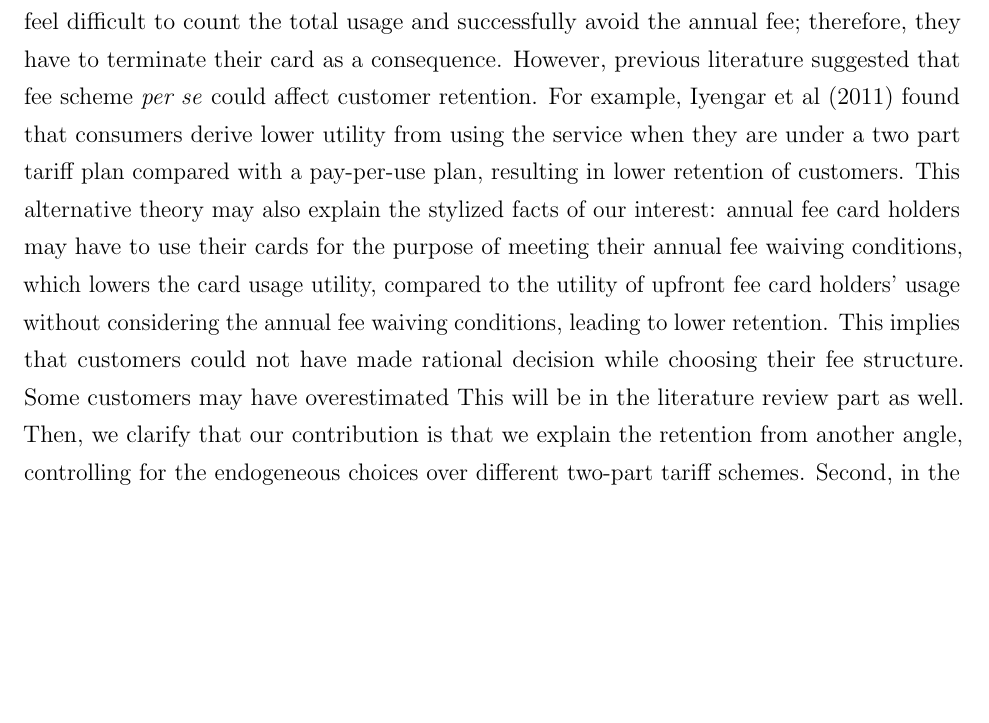
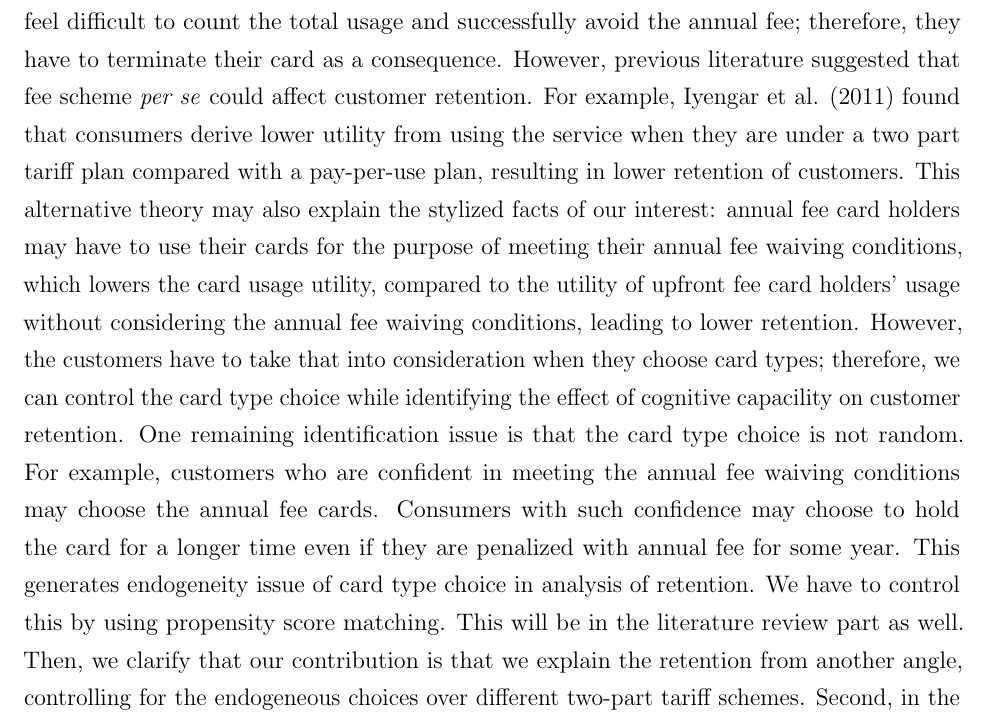
Before and after one commit to econboy/JAMS-reports, a LaTeX document (editor_report.tex): part of page 9 of 11, cut so that both start at the same text, the shorter picture padded with empty space. Compiled offline with pdfLaTeX.

Commit message:
Update editor_report.tex

```diff
--- a/editor_report.tex
+++ b/editor_report.tex
@@ -204,8 +204,7 @@ Also, related to my comment #1, I am not sure overconfidence (as opposed to forg
 
 4.	Literature: This research is closely related to prior work on two part tariffs (Ascarza, Lambrecht, and Vilcassim 2018; Iyengar et al. 2011) and needs to do a better job of articulating how exactly this paper contributes to this stream of literature. It looks like all three policies evaluated in this paper (annual fees, volume waiver, and repeated choice) are types of two part tariff pricing strategies. But, Iyengar et al (2011) show that two part tariffs lead to lower retention and usage (and therefore CLV) when compared to other pricing strategies. Isn't this what H2a and H2b are testing. I'm not sure that this is a contribution on its own. What seems more interesting is how the two alternative policies perform in terms of retention and usage. Generally, the authors could juxtapose this research against prior two-part tariff literature and highlight how (under certain conditions/policies) the two part tariffs may not be so bad after all.
 
-\emph{Response}: This is a good point. Following our discussion, I would suggest to revise in the following way. First, in the introduction part, we discuss the impact of two-part tariffs on customer retention. We would like to explain the higher churn rates of the annual fee customers using the theory of cognitive capability. That is, the annual fee card holders may feel difficult to count the total usage and successfully avoid the annual fee; therefore, they have to terminate their card as a consequence. However, previous literature suggested that fee scheme \emph{per se} could affect customer retention. For example, Iyengar et al (2011) found that consumers  derive  lower utility from  using  the  service  when  they  are  under a  two part tariff plan compared  with a pay-per-use plan,  resulting in lower retention of customers. This alternative theory may also explain the stylized facts of our interest: annual fee card holders may have to use their cards for the purpose of meeting their annual fee waiving conditions, which lowers the card usage utility, compared to the utility of upfront fee card holders' usage without considering the annual fee waiving conditions, leading to lower retention. This implies that customers could not have made rational decision while choosing their fee structure. Some customers may have overestimated
-This will be in the literature review part as well. Then, we clarify that our contribution is that we explain the retention from another angle, controlling for the endogeneous choices over different two-part tariff schemes. Second, in the empirical model part, we address the endogeneity issue rising from the self-selection of fee schemes. The endogeneity issue arises due to the effect of two-part tariffs on retention (i.e., the binary variable of card type \emph{per se} will impact retention, so it should enter the survial analysis; however, some confounding factors such as expected usage will affect both card choice and retention, leading to endogeneity problem. Therefore, we should apply econometric methodology, such as PSM, to resolve the problem). Finally, we discuss this issue again in the empirical finding part, emphasizing our contribution, which is different from the literature in that we explain the retention from the aspect of coganitive capability.
+\emph{Response}: This is a good point. Following our discussion, I would suggest to revise in the following way. First, in the introduction part, we discuss the impact of two-part tariffs on customer retention. We would like to explain the higher churn rates of the annual fee customers using the theory of cognitive capability. That is, the annual fee card holders may feel difficult to count the total usage and successfully avoid the annual fee; therefore, they have to terminate their card as a consequence. However, previous literature suggested that fee scheme \emph{per se} could affect customer retention. For example, Iyengar et al. (2011) found that consumers  derive  lower utility from  using  the  service  when  they  are  under a  two part tariff plan compared  with a pay-per-use plan,  resulting in lower retention of customers. This alternative theory may also explain the stylized facts of our interest: annual fee card holders may have to use their cards for the purpose of meeting their annual fee waiving conditions, which lowers the card usage utility, compared to the utility of upfront fee card holders' usage without considering the annual fee waiving conditions, leading to lower retention. However, the customers have to take that into consideration when they choose card types; therefore, we can control the card type choice while identifying the effect of cognitive capacility on customer retention. One remaining identification issue is that the card type choice is not random. For example, customers who are confident in meeting the annual fee waiving conditions may choose the annual fee cards. Consumers with such confidence may choose to hold the card for a longer time even if they are penalized with annual fee for some year. This generates endogeneity issue of card type choice in analysis of retention. We have to control this by using propensity score matching. This will be in the literature review part as well. Then, we clarify that our contribution is that we explain the retention from another angle, controlling for the endogeneous choices over different two-part tariff schemes. Second, in the empirical model part, we address the endogeneity issue rising from the self-selection of fee schemes. The endogeneity issue arises due to the effect of two-part tariffs on retention (i.e., the binary variable of card type \emph{per se} will impact retention, so it should enter the survial analysis; however, some confounding factors such as expected usage will affect both card choice and retention, leading to endogeneity problem. Therefore, we should apply econometric methodology, such as PSM, to resolve the problem). Finally, we discuss this issue again in the empirical finding part, emphasizing our contribution, which is different from the literature in that we explain the retention from the aspect of coganitive capability.
 
 5.	Granting customers an experience period (Alternative policy #2): Is the basic idea of this policy the same of a trial sample? That is, the customer is allowed to 'trial' the credit card for a fixed period of time before making a commitment. Please consider elaborating on this.
 
```
